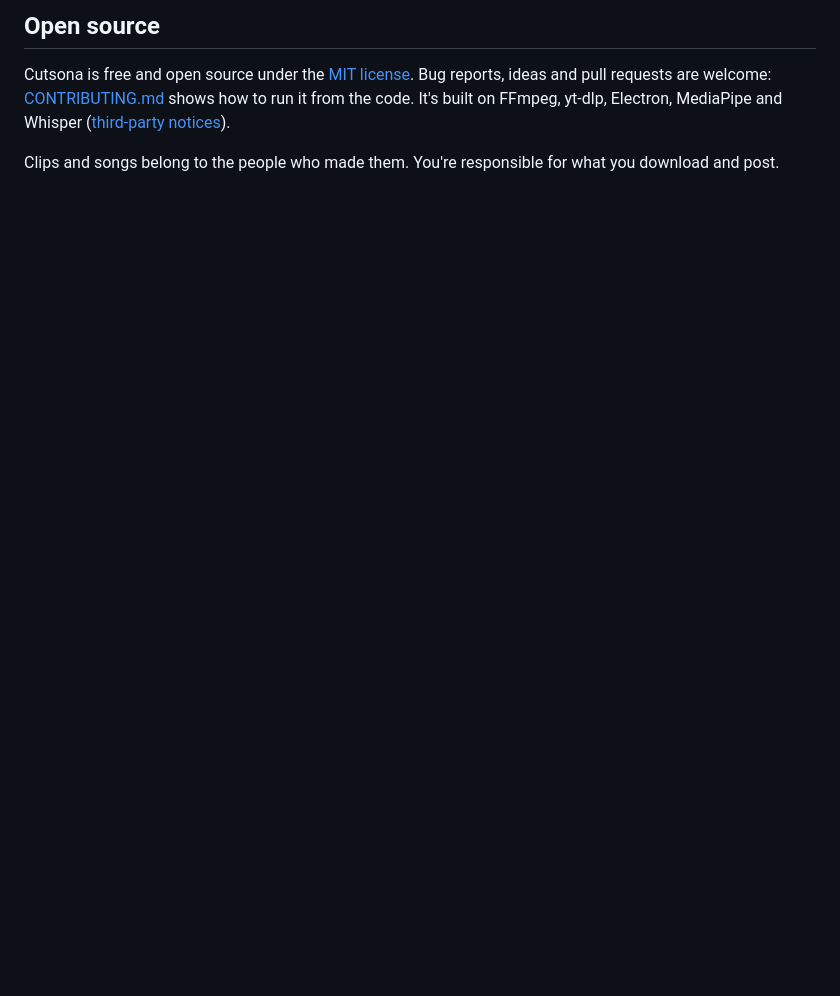
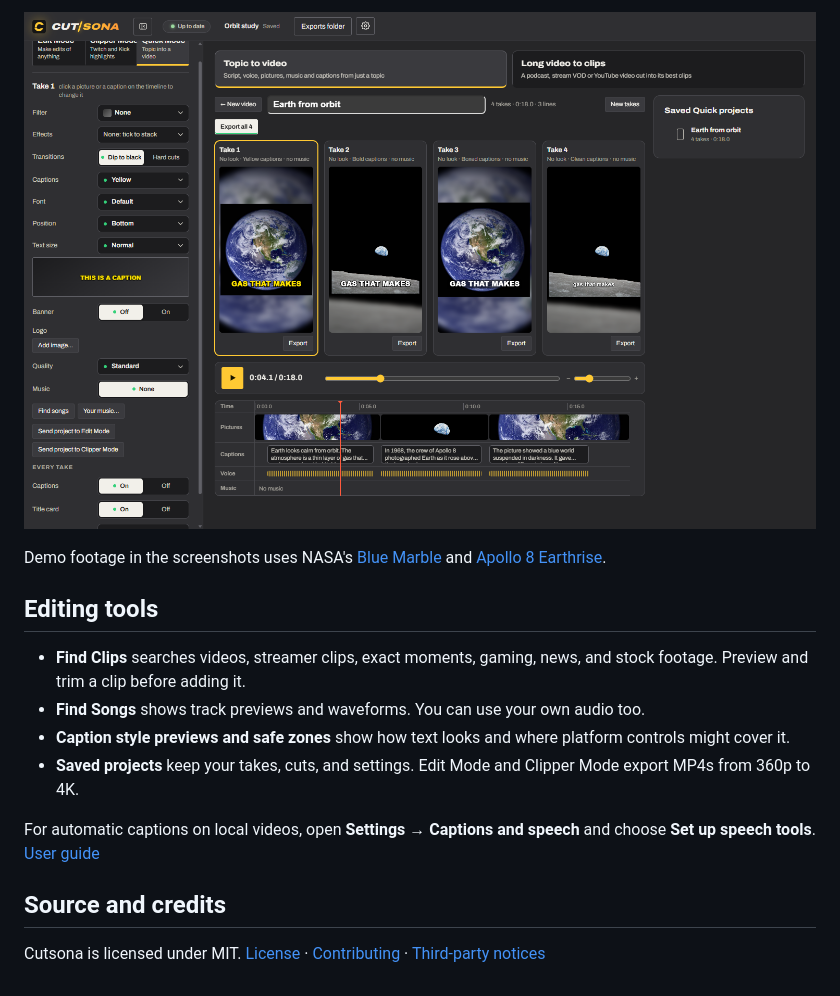
Before and after one commit to Cutsona/Cutsona, a Markdown page: README.md, the part around one of its changes. Rendered like a GitHub page; pictures changed too: brand/quick-mode.png (added); blank space fills up the shorter version.

```diff
--- a/README.md
+++ b/README.md
@@ -51,6 +43,17 @@ To clip a stream, switch to **Clipper Mode** at the top left, then paste a Twitc
 
-## Open source
+![Topic to Video with four editable takes, settings on the left, and saved projects on the right](brand/quick-mode.png)
 
-Cutsona is free and open source under the [MIT license](LICENSE). Bug reports, ideas and pull requests are welcome: [CONTRIBUTING.md](CONTRIBUTING.md) shows how to run it from the code. It's built on FFmpeg, yt-dlp, Electron, MediaPipe and Whisper ([third-party notices](THIRD-PARTY-NOTICES.md)).
+Demo footage in the screenshots uses NASA's [Blue Marble](https://science.nasa.gov/resource/blue-marble-2002/) and [Apollo 8 Earthrise](https://images.nasa.gov/details/as08-14-2383).
 
-Clips and songs belong to the people who made them. You're responsible for what you download and post.
+## Editing tools
+
+- **Find Clips** searches videos, streamer clips, exact moments, gaming, news, and stock footage. Preview and trim a clip before adding it.
+- **Find Songs** shows track previews and waveforms. You can use your own audio too.
+- **Caption style previews and safe zones** show how text looks and where platform controls might cover it.
+- **Saved projects** keep your takes, cuts, and settings. Edit Mode and Clipper Mode export MP4s from 360p to 4K.
+
+For automatic captions on local videos, open **Settings → Captions and speech** and choose **Set up speech tools**. [User guide](docs/GUIDE.md#captions)
+
+## Source and credits
+
+Cutsona is licensed under MIT. [License](LICENSE) · [Contributing](CONTRIBUTING.md) · [Third-party notices](THIRD-PARTY-NOTICES.md)
```
Also changed, not shown: other parts of README.md (+26 -34 lines), CONTRIBUTING.md (+1 -1 lines), docs/GUIDE.md (+14 -9 lines), brand/clipper-mode.png (added), brand/screenshot.png, 2 other files.
